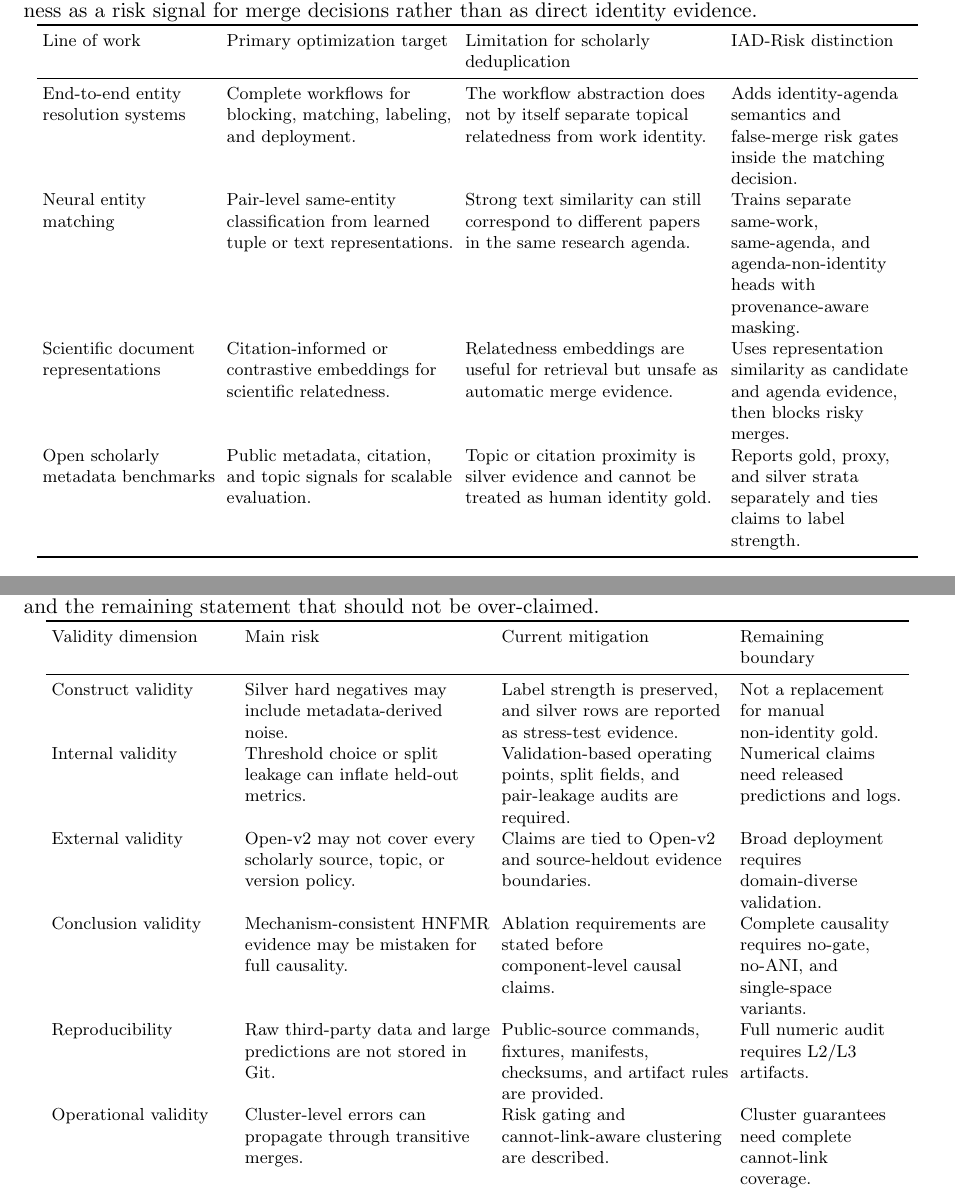
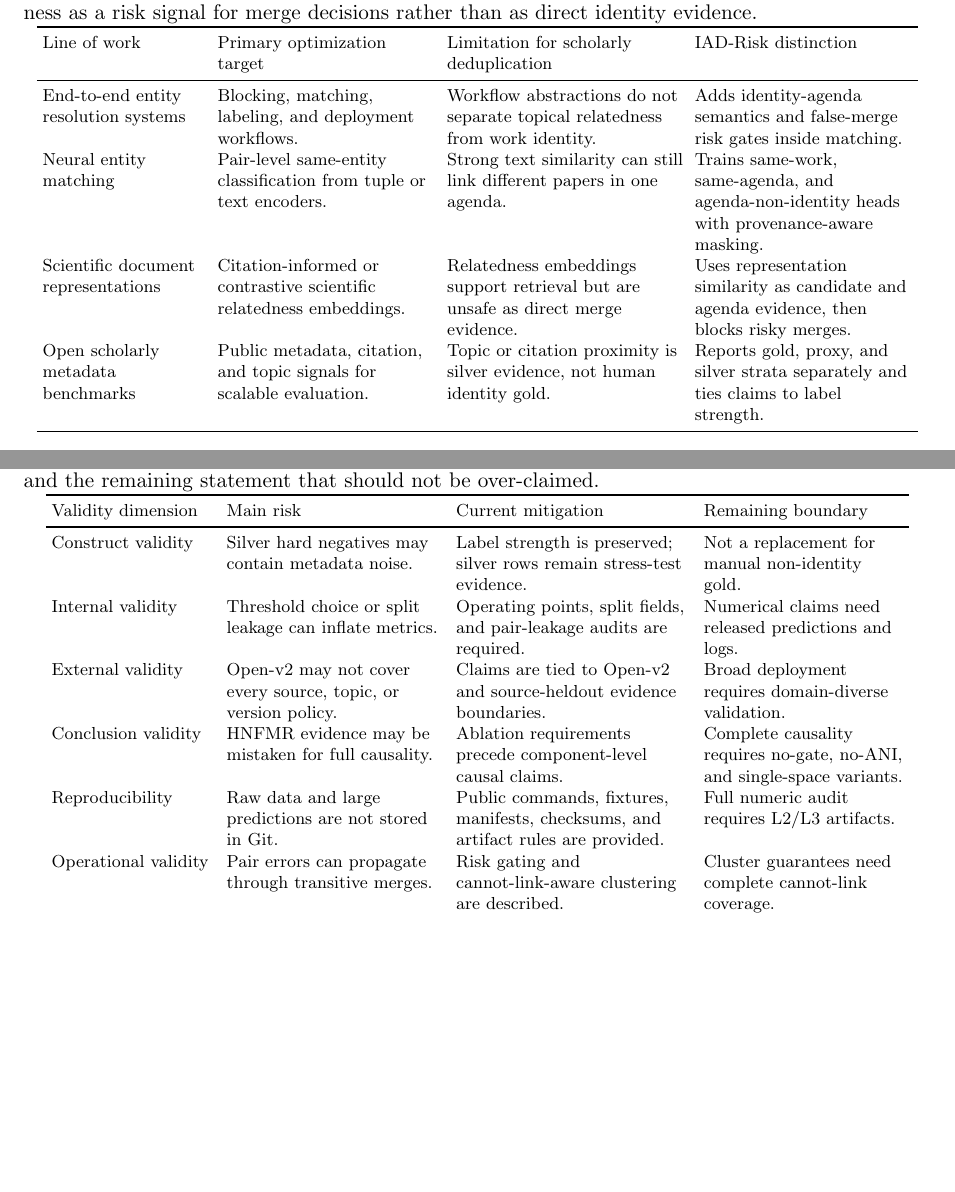
Before and after one commit to bujiuzhi/iad-sieve, a LaTeX paper (manuscript/main.tex): two parts of pages 3 and 17 of 19, joined at a grey line, cut so that both start at the same text, the shorter picture padded with empty space. Compiled offline with pdfLaTeX.

Commit message:
优化主稿表格可读性

```diff
--- a/manuscript/main.tex
+++ b/manuscript/main.tex
@@ -71,14 +71,14 @@ Scientific language resources and open scholarly metadata make reproducible benc
 \centering
 \footnotesize
 \setlength{\tabcolsep}{3pt}
-\begin{tabular}{L{0.19\linewidth}L{0.25\linewidth}L{0.28\linewidth}L{0.20\linewidth}}
+\begin{tabular}{L{0.18\linewidth}L{0.24\linewidth}L{0.26\linewidth}L{0.24\linewidth}}
 \toprule
 Line of work & Primary optimization target & Limitation for scholarly deduplication & IAD-Risk distinction \\
 \midrule
-End-to-end entity resolution systems & Complete workflows for blocking, matching, labeling, and deployment. & The workflow abstraction does not by itself separate topical relatedness from work identity. & Adds identity-agenda semantics and false-merge risk gates inside the matching decision. \\
-Neural entity matching & Pair-level same-entity classification from learned tuple or text representations. & Strong text similarity can still correspond to different papers in the same research agenda. & Trains separate same-work, same-agenda, and agenda-non-identity heads with provenance-aware masking. \\
-Scientific document representations & Citation-informed or contrastive embeddings for scientific relatedness. & Relatedness embeddings are useful for retrieval but unsafe as automatic merge evidence. & Uses representation similarity as candidate and agenda evidence, then blocks risky merges. \\
-Open scholarly metadata benchmarks & Public metadata, citation, and topic signals for scalable evaluation. & Topic or citation proximity is silver evidence and cannot be treated as human identity gold. & Reports gold, proxy, and silver strata separately and ties claims to label strength. \\
+End-to-end entity resolution systems & Blocking, matching, labeling, and deployment workflows. & Workflow abstractions do not separate topical relatedness from work identity. & Adds identity-agenda semantics and false-merge risk gates inside matching. \\
+Neural entity matching & Pair-level same-entity classification from tuple or text encoders. & Strong text similarity can still link different papers in one agenda. & Trains same-work, same-agenda, and agenda-non-identity heads with provenance-aware masking. \\
+Scientific document representations & Citation-informed or contrastive scientific relatedness embeddings. & Relatedness embeddings support retrieval but are unsafe as direct merge evidence. & Uses representation similarity as candidate and agenda evidence, then blocks risky merges. \\
+Open scholarly metadata benchmarks & Public metadata, citation, and topic signals for scalable evaluation. & Topic or citation proximity is silver evidence, not human identity gold. & Reports gold, proxy, and silver strata separately and ties claims to label strength. \\
 \bottomrule
 \end{tabular}
 \end{table}
@@ -564,16 +564,16 @@ Table~\ref{tab:validity-threats} summarizes the main validity risks and the safe
 \centering
 \footnotesize
 \setlength{\tabcolsep}{3pt}
-\begin{tabular}{L{0.20\linewidth}L{0.27\linewidth}L{0.25\linewidth}L{0.18\linewidth}}
+\begin{tabular}{L{0.18\linewidth}L{0.24\linewidth}L{0.26\linewidth}L{0.22\linewidth}}
 \toprule
 Validity dimension & Main risk & Current mitigation & Remaining boundary \\
 \midrule
-Construct validity & Silver hard negatives may include metadata-derived noise. & Label strength is preserved, and silver rows are reported as stress-test evidence. & Not a replacement for manual non-identity gold. \\
-Internal validity & Threshold choice or split leakage can inflate held-out metrics. & Validation-based operating points, split fields, and pair-leakage audits are required. & Numerical claims need released predictions and logs. \\
-External validity & Open-v2 may not cover every scholarly source, topic, or version policy. & Claims are tied to Open-v2 and source-heldout evidence boundaries. & Broad deployment requires domain-diverse validation. \\
-Conclusion validity & Mechanism-consistent HNFMR evidence may be mistaken for full causality. & Ablation requirements are stated before component-level causal claims. & Complete causality requires no-gate, no-ANI, and single-space variants. \\
-Reproducibility & Raw third-party data and large predictions are not stored in Git. & Public-source commands, fixtures, manifests, checksums, and artifact rules are provided. & Full numeric audit requires L2/L3 artifacts. \\
-Operational validity & Cluster-level errors can propagate through transitive merges. & Risk gating and cannot-link-aware clustering are described. & Cluster guarantees need complete cannot-link coverage. \\
+Construct validity & Silver hard negatives may contain metadata noise. & Label strength is preserved; silver rows remain stress-test evidence. & Not a replacement for manual non-identity gold. \\
+Internal validity & Threshold choice or split leakage can inflate metrics. & Operating points, split fields, and pair-leakage audits are required. & Numerical claims need released predictions and logs. \\
+External validity & Open-v2 may not cover every source, topic, or version policy. & Claims are tied to Open-v2 and source-heldout evidence boundaries. & Broad deployment requires domain-diverse validation. \\
+Conclusion validity & HNFMR evidence may be mistaken for full causality. & Ablation requirements precede component-level causal claims. & Complete causality requires no-gate, no-ANI, and single-space variants. \\
+Reproducibility & Raw data and large predictions are not stored in Git. & Public commands, fixtures, manifests, checksums, and artifact rules are provided. & Full numeric audit requires L2/L3 artifacts. \\
+Operational validity & Pair errors can propagate through transitive merges. & Risk gating and cannot-link-aware clustering are described. & Cluster guarantees need complete cannot-link coverage. \\
 \bottomrule
 \end{tabular}
 \end{table}
```
Also changed, not shown: 1 other file.
